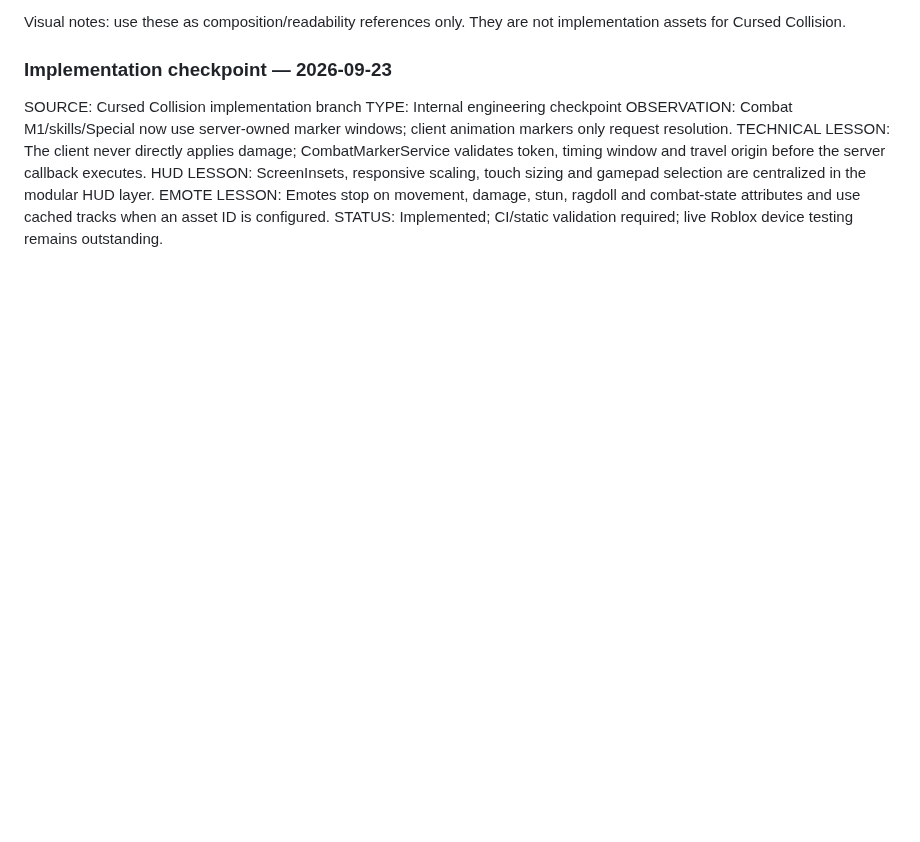
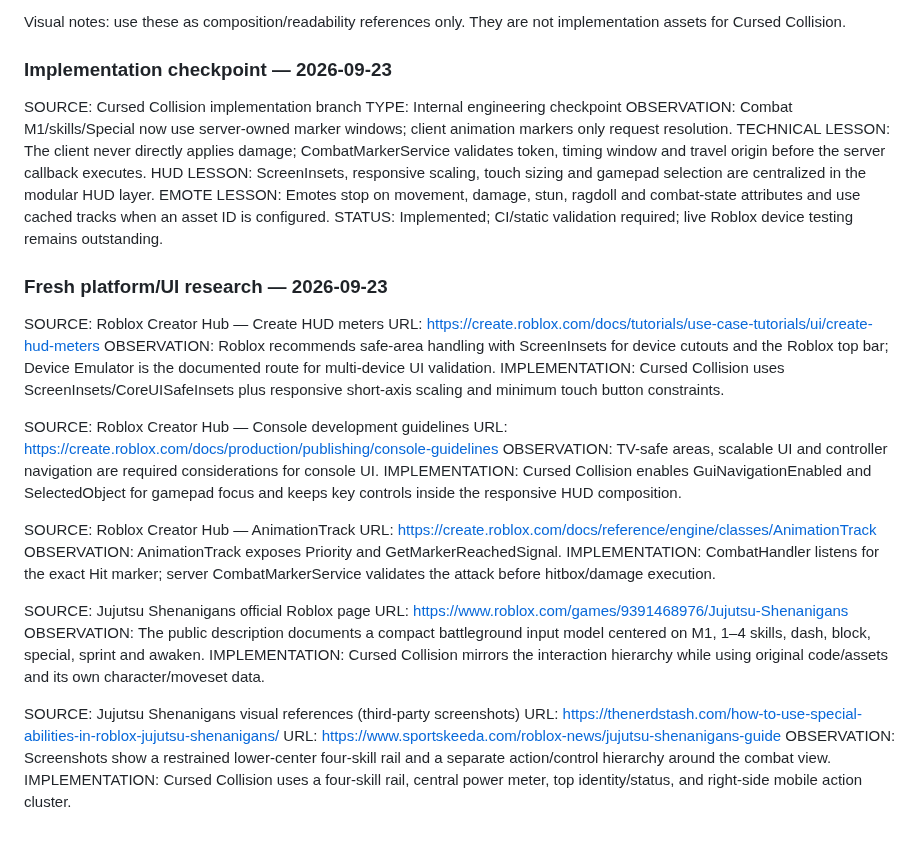
Before and after one commit to japaguimarassi-create/Cursed-Collision, a Markdown page: docs/research/ResearchLedger.md, the part around the change. GitHub-like rendering; blank space fills up the shorter version.

Commit message:
[cursed-collision] record fresh Roblox and JJS HUD research

```diff
--- a/docs/research/ResearchLedger.md
+++ b/docs/research/ResearchLedger.md
@@ -181,3 +181,30 @@ TECHNICAL LESSON: The client never directly applies damage; CombatMarkerService
 HUD LESSON: ScreenInsets, responsive scaling, touch sizing and gamepad selection are centralized in the modular HUD layer.
 EMOTE LESSON: Emotes stop on movement, damage, stun, ragdoll and combat-state attributes and use cached tracks when an asset ID is configured.
 STATUS: Implemented; CI/static validation required; live Roblox device testing remains outstanding.
+
+### Fresh platform/UI research — 2026-09-23
+SOURCE: Roblox Creator Hub — Create HUD meters
+URL: https://create.roblox.com/docs/tutorials/use-case-tutorials/ui/create-hud-meters
+OBSERVATION: Roblox recommends safe-area handling with ScreenInsets for device cutouts and the Roblox top bar; Device Emulator is the documented route for multi-device UI validation.
+IMPLEMENTATION: Cursed Collision uses ScreenInsets/CoreUISafeInsets plus responsive short-axis scaling and minimum touch button constraints.
+
+SOURCE: Roblox Creator Hub — Console development guidelines
+URL: https://create.roblox.com/docs/production/publishing/console-guidelines
+OBSERVATION: TV-safe areas, scalable UI and controller navigation are required considerations for console UI.
+IMPLEMENTATION: Cursed Collision enables GuiNavigationEnabled and SelectedObject for gamepad focus and keeps key controls inside the responsive HUD composition.
+
+SOURCE: Roblox Creator Hub — AnimationTrack
+URL: https://create.roblox.com/docs/reference/engine/classes/AnimationTrack
+OBSERVATION: AnimationTrack exposes Priority and GetMarkerReachedSignal.
+IMPLEMENTATION: CombatHandler listens for the exact Hit marker; server CombatMarkerService validates the attack before hitbox/damage execution.
+
+SOURCE: Jujutsu Shenanigans official Roblox page
+URL: https://www.roblox.com/games/9391468976/Jujutsu-Shenanigans
+OBSERVATION: The public description documents a compact battleground input model centered on M1, 1–4 skills, dash, block, special, sprint and awaken.
+IMPLEMENTATION: Cursed Collision mirrors the interaction hierarchy while using original code/assets and its own character/moveset data.
+
+SOURCE: Jujutsu Shenanigans visual references (third-party screenshots)
+URL: https://thenerdstash.com/how-to-use-special-abilities-in-roblox-jujutsu-shenanigans/
+URL: https://www.sportskeeda.com/roblox-news/jujutsu-shenanigans-guide
+OBSERVATION: Screenshots show a restrained lower-center four-skill rail and a separate action/control hierarchy around the combat view.
+IMPLEMENTATION: Cursed Collision uses a four-skill rail, central power meter, top identity/status, and right-side mobile action cluster.
```
